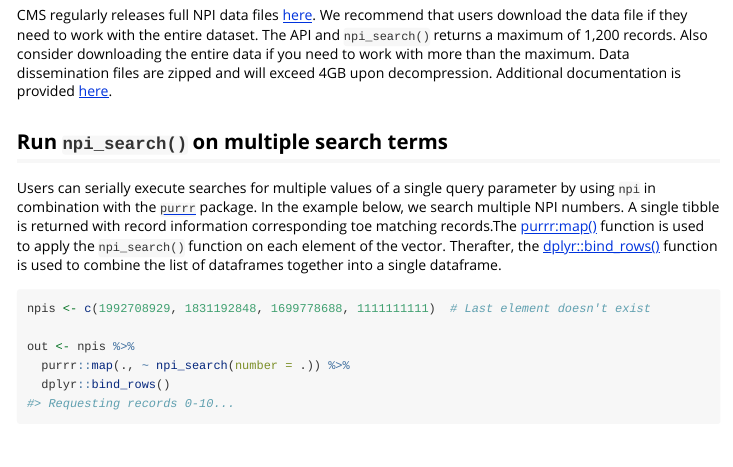
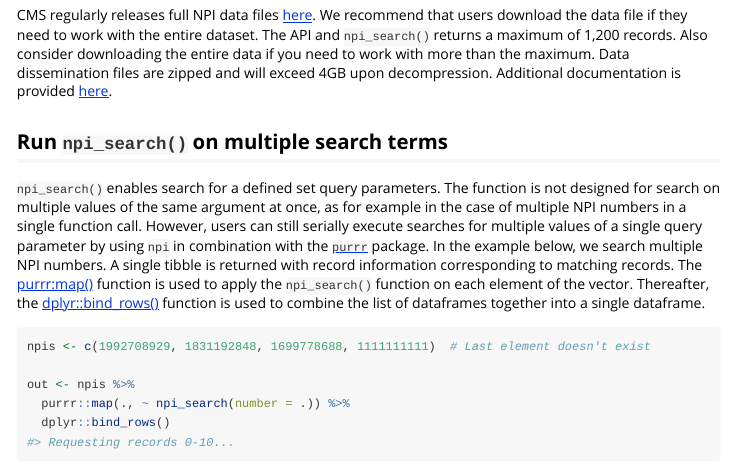
Before and after one commit to ropensci/npi, an R Markdown document (vignettes/advanced-use.Rmd): the page in a window 1100 px wide, from 370 px down. Rendered offline with R 4.5, knitr and Pandoc, with nearby package versions; some code elsewhere in the file could not run offline.

Commit message:
added sentence on motivation for section

````diff
--- a/vignettes/advanced-use.Rmd
+++ b/vignettes/advanced-use.Rmd
@@ -33,7 +33,7 @@ CMS regularly releases full NPI data files [here](https://download.cms.gov/nppes
 
 ## Run `npi_search()` on multiple search terms
 
-Users can serially execute searches for multiple values of a single query parameter by using `npi` in combination with the [`purrr`](https://purrr.tidyverse.org/) package. In the example below, we search multiple NPI numbers. A single tibble is returned with record information corresponding toe matching records.The [purrr:map()](https://purrr.tidyverse.org/reference/map.html) function is used to apply the `npi_search()` function on each element of the vector. Therafter, the [dplyr::bind_rows()](https://dplyr.tidyverse.org/reference/bind.html) function is used to combine the list of dataframes together into a single dataframe.
+`npi_search()` enables search for a defined set query parameters. The function is not designed for search on multiple values of the same argument at once, as for example in the case of multiple NPI numbers in a single function call. However, users can still serially execute searches for multiple values of a single query parameter by using `npi` in combination with the [`purrr`](https://purrr.tidyverse.org/) package. In the example below, we search multiple NPI numbers. A single tibble is returned with record information corresponding to matching records. The [purrr:map()](https://purrr.tidyverse.org/reference/map.html) function is used to apply the `npi_search()` function on each element of the vector. Thereafter, the [dplyr::bind_rows()](https://dplyr.tidyverse.org/reference/bind.html) function is used to combine the list of dataframes together into a single dataframe.
 
 ```{r}
 npis <- c(1992708929, 1831192848, 1699778688, 1111111111)  # Last element doesn't exist
````
